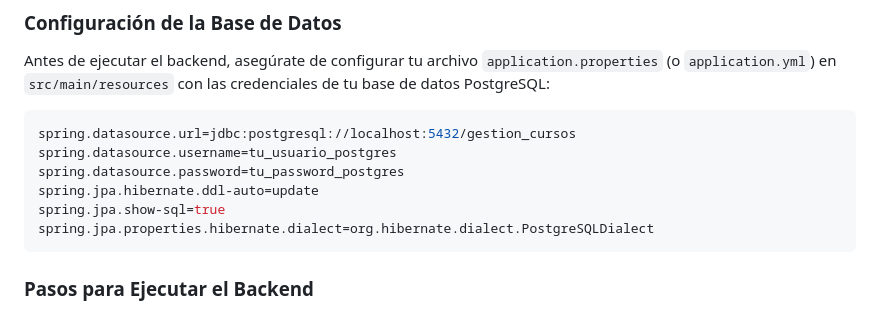
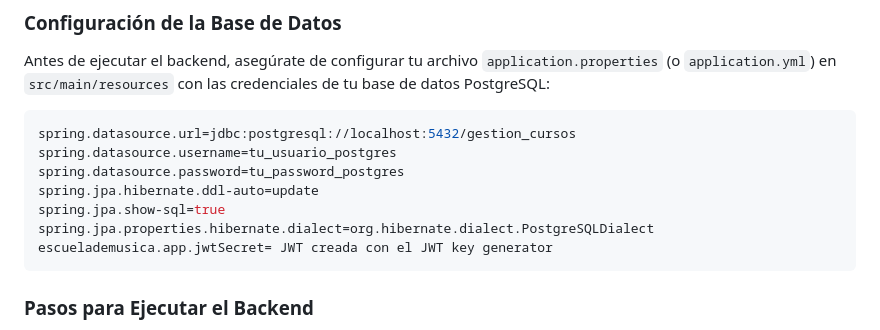
Before and after one commit to Juandmj82/Portafolio, a Markdown page: EscuelaDeMusica/README.md, the part around the change. Drawn GitHub-style.

Commit message:
Update README.md
JWT secret properties

````diff
--- a/EscuelaDeMusica/README.md
+++ b/EscuelaDeMusica/README.md
@@ -90,6 +90,7 @@ spring.datasource.password=tu_password_postgres
 spring.jpa.hibernate.ddl-auto=update
 spring.jpa.show-sql=true
 spring.jpa.properties.hibernate.dialect=org.hibernate.dialect.PostgreSQLDialect
+escuelademusica.app.jwtSecret= JWT creada con el JWT key generator
 ```
 
 ### Pasos para Ejecutar el Backend
````
